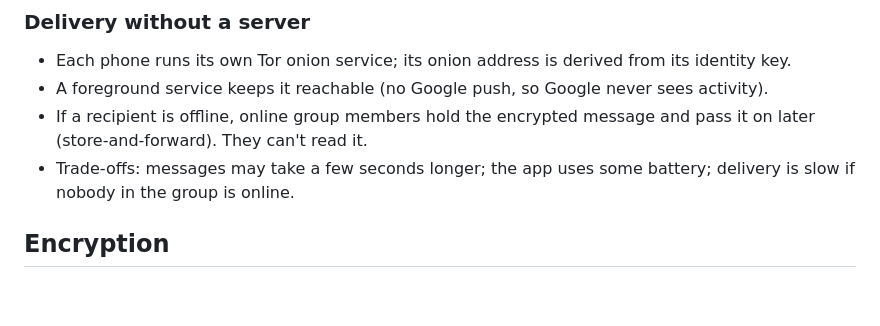
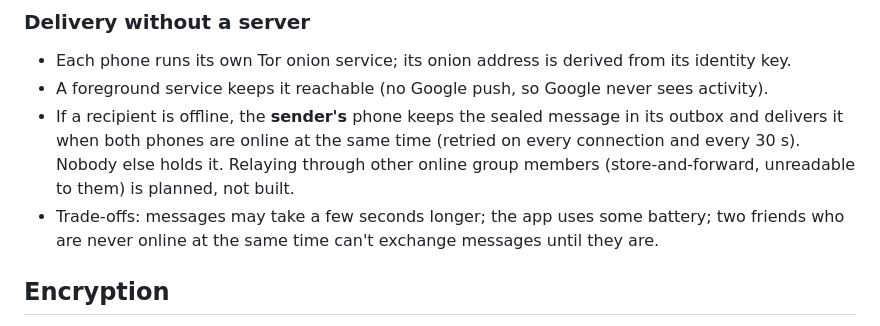
Before and after one commit to Tejascodex001/sanctum, a Markdown page: docs/DESIGN.md, the part around the change. Drawn GitHub-style; blank space fills up the shorter version.

Commit message:
Docs: offline delivery is held by the sender's phone (relaying is planned)

```diff
--- a/docs/DESIGN.md
+++ b/docs/DESIGN.md
@@ -47,8 +47,8 @@ Rust core (sanctum-core)
 ### Delivery without a server
 - Each phone runs its own Tor onion service; its onion address is derived from its identity key.
 - A foreground service keeps it reachable (no Google push, so Google never sees activity).
-- If a recipient is offline, online group members hold the encrypted message and pass it on later (store-and-forward). They can't read it.
-- Trade-offs: messages may take a few seconds longer; the app uses some battery; delivery is slow if nobody in the group is online.
+- If a recipient is offline, the **sender's** phone keeps the sealed message in its outbox and delivers it when both phones are online at the same time (retried on every connection and every 30 s). Nobody else holds it. Relaying through other online group members (store-and-forward, unreadable to them) is planned, not built.
+- Trade-offs: messages may take a few seconds longer; the app uses some battery; two friends who are never online at the same time can't exchange messages until they are.
 
 ## Encryption
 - **In transit:** MLS with ciphersuite X25519 / ChaCha20-Poly1305 / SHA-256 / Ed25519. Forward secrecy and post-compromise security from MLS ratchets. Messages padded to 64-byte blocks to hide length. A member's MLS identity must equal their signing key, so nobody can impersonate a friend inside a group. Tampered or replayed messages are rejected.
```
